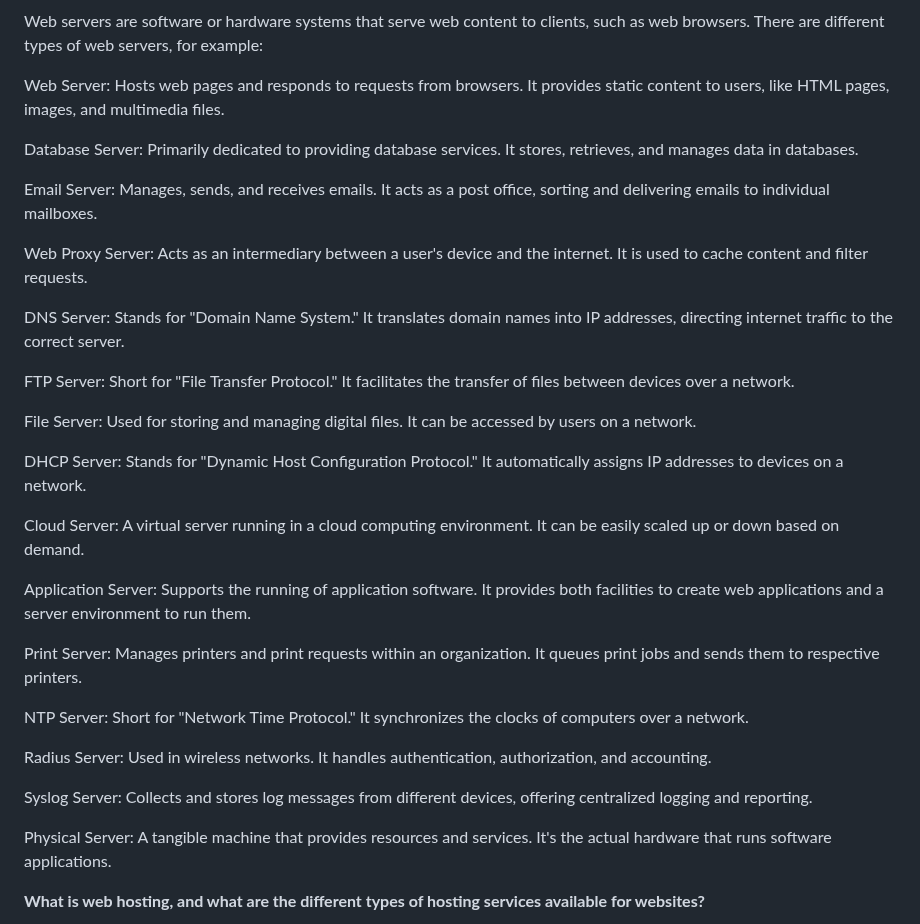
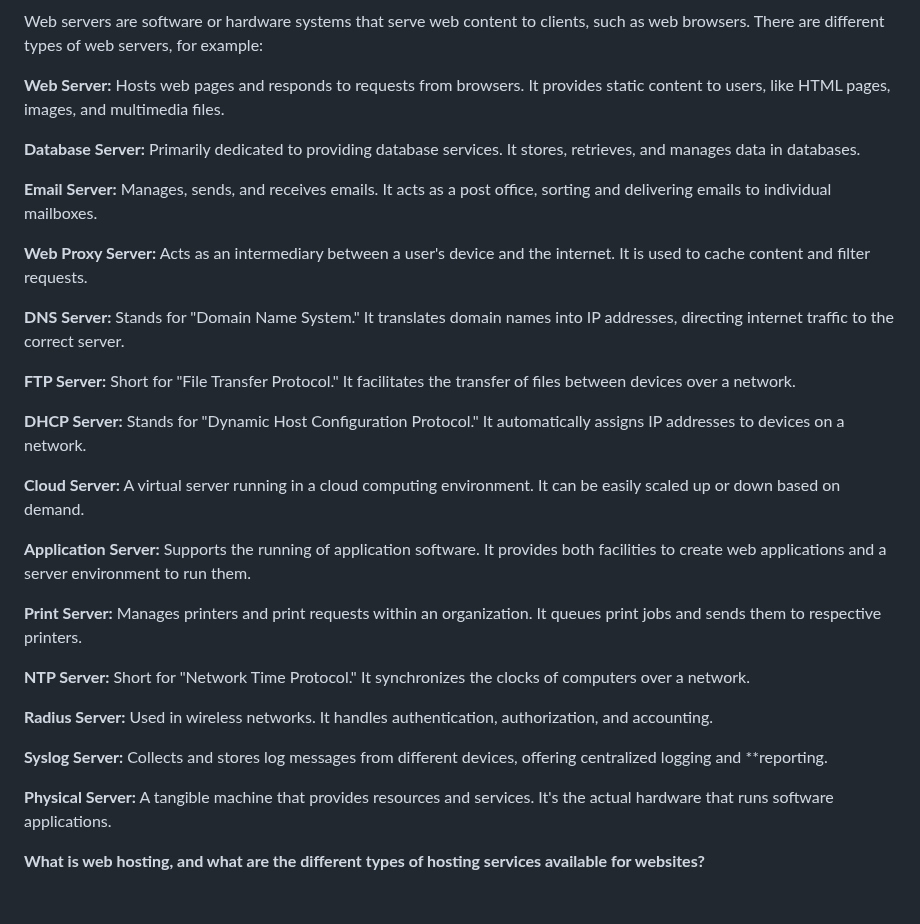
Before and after one commit to pesto-students/p14-raghu-rajarshi1, a Markdown page: Week-1/solution.md, the part around one of its changes. Drawn GitHub-style; blank space fills up the shorter version.

```diff
--- a/Week-1/solution.md
+++ b/Week-1/solution.md
@@ -35,35 +35,33 @@ Internet Protocol) stack, which underlies the entire Internet. It includes proto
 Web servers are software or hardware systems that serve web content to clients, such as web browsers.
 There are different types of web servers, for example:
 
-Web Server: Hosts web pages and responds to requests from browsers. It provides static content to users, like HTML pages, images, and multimedia files.
+**Web Server:** Hosts web pages and responds to requests from browsers. It provides static content to users, like HTML pages, images, and multimedia files.
 
-Database Server: Primarily dedicated to providing database services. It stores, retrieves, and manages data in databases.
+**Database Server:** Primarily dedicated to providing database services. It stores, retrieves, and manages data in databases.
 
-Email Server: Manages, sends, and receives emails. It acts as a post office, sorting and delivering emails to individual mailboxes.
+**Email Server:** Manages, sends, and receives emails. It acts as a post office, sorting and delivering emails to individual mailboxes.
 
-Web Proxy Server: Acts as an intermediary between a user's device and the internet. It is used to cache content and filter requests.
+**Web Proxy Server:** Acts as an intermediary between a user's device and the internet. It is used to cache content and filter requests.
 
-DNS Server: Stands for "Domain Name System." It translates domain names into IP addresses, directing internet traffic to the correct server.
+**DNS Server:** Stands for "Domain Name System." It translates domain names into IP addresses, directing internet traffic to the correct server.
 
-FTP Server: Short for "File Transfer Protocol." It facilitates the transfer of files between devices over a network.
+**FTP Server:** Short for "File Transfer Protocol." It facilitates the transfer of files between devices over a network.
 
-File Server: Used for storing and managing digital files. It can be accessed by users on a network.
+**DHCP Server:** Stands for "Dynamic Host Configuration Protocol." It automatically assigns IP addresses to devices on a network.
 
-DHCP Server: Stands for "Dynamic Host Configuration Protocol." It automatically assigns IP addresses to devices on a network.
+**Cloud Server:** A virtual server running in a cloud computing environment. It can be easily scaled up or down based on demand.
 
-Cloud Server: A virtual server running in a cloud computing environment. It can be easily scaled up or down based on demand.
+**Application Server:** Supports the running of application software. It provides both facilities to create web applications and a server environment to run them.
 
-Application Server: Supports the running of application software. It provides both facilities to create web applications and a server environment to run them.
+**Print Server:** Manages printers and print requests within an organization. It queues print jobs and sends them to respective printers.
 
-Print Server: Manages printers and print requests within an organization. It queues print jobs and sends them to respective printers.
+**NTP Server:** Short for "Network Time Protocol." It synchronizes the clocks of computers over a network.
 
-NTP Server: Short for "Network Time Protocol." It synchronizes the clocks of computers over a network.
+**Radius Server:** Used in wireless networks. It handles authentication, authorization, and accounting.
 
-Radius Server: Used in wireless networks. It handles authentication, authorization, and accounting.
+**Syslog Server:** Collects and stores log messages from different devices, offering centralized logging and **reporting.
 
-Syslog Server: Collects and stores log messages from different devices, offering centralized logging and reporting.
-
-Physical Server: A tangible machine that provides resources and services. It's the actual hardware that runs software applications.
+**Physical Server:** A tangible machine that provides resources and services. It's the actual hardware that runs software applications.
 
 **What is web hosting, and what are the different types of hosting services available for websites?**
 
```
Also changed, not shown: other parts of Week-1/solution.md (+15 -15 lines).
